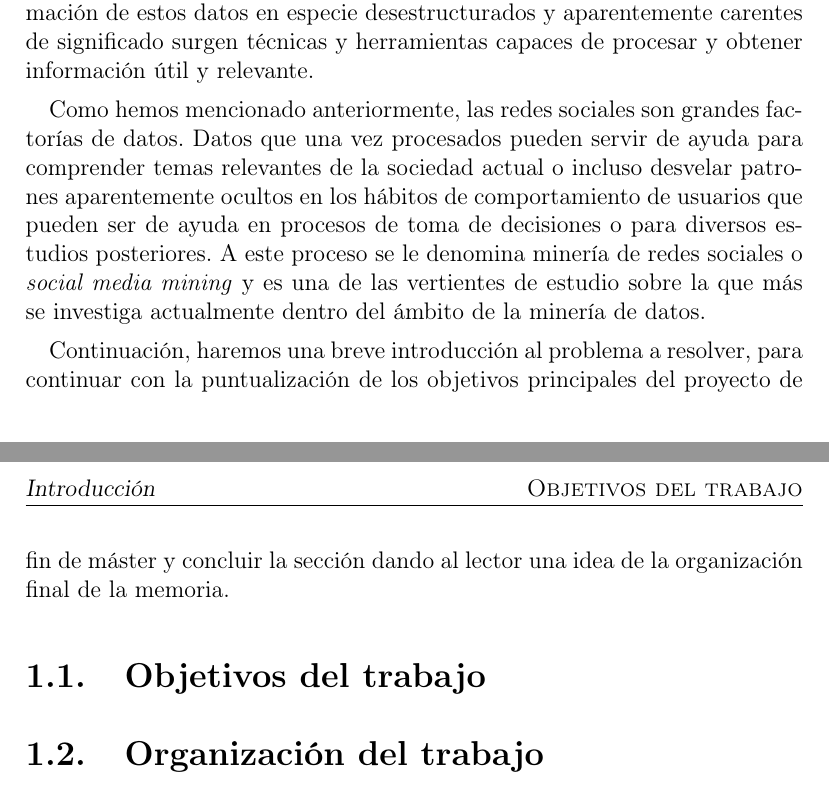
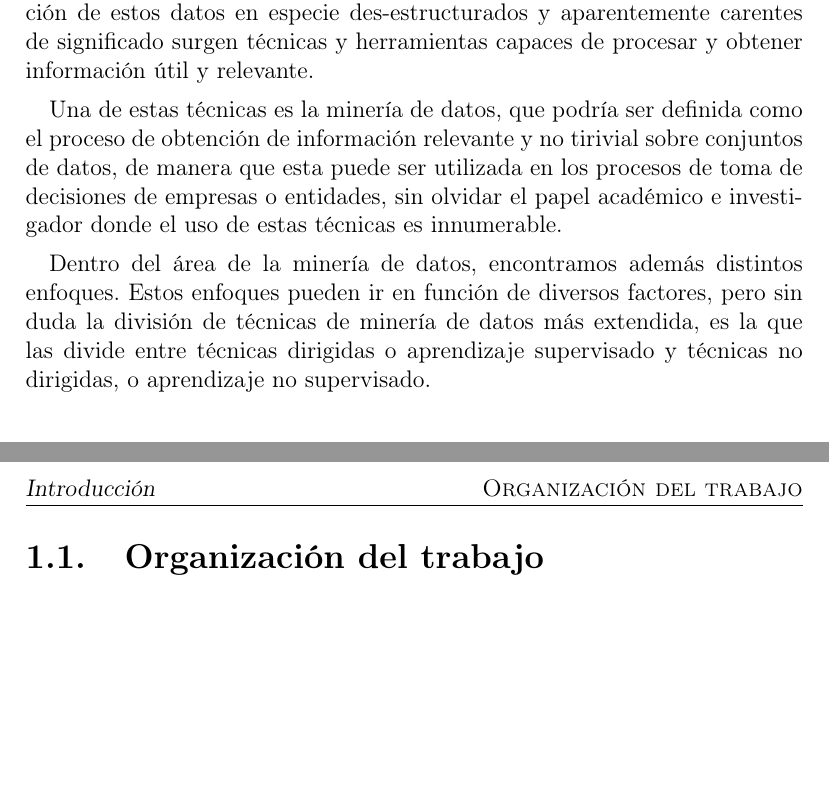
Before and after one commit to joseangeldiazg/data-mining-anomaly-detection-and-unsupervised-learning, a LaTeX book (docs/trabajo-teoria/Principal.tex, which reads docs/trabajo-teoria/Introduccion/introduccion.tex): two parts of pages 5 and 6 of 11, joined at a grey line, cut so that both start at the same text. Compiled offline with pdfLaTeX; the source files are stored in an older character set and shown here as Unicode.

Commit message:
Iniciado trabajo teorico.

```diff
--- a/docs/trabajo-teoria/Introduccion/introduccion.tex
+++ b/docs/trabajo-teoria/Introduccion/introduccion.tex
@@ -7,14 +7,11 @@
 \chapter{Introducción}
 \label{introduccion}
 
-Actualmente nadie debería sorprenderse cuando escuche que vivimos en la \textit {sociedad de la información}, concepto acuñado para referenciar a una sociedad cambiante y donde la manipulación de datos e información juega un papel más que relevante en las actividades sociales, culturales y sobre todo, económicas.  El tratamiento de estos datos puede suponer una ardua labor, más aún cuando el volumen de estos es tan grande que los paradigmas para su procesado deben migrar hacia nuevas vertientes y aún más cuando estos datos provienen de fuentes tan dispares como nuestras tendencias en la compra diaria, el uso que le damos a una tarjeta de crédito o a una red social... Es por ello, que fruto de la necesidad del análisis y la obtención de información de estos datos en especie desestructurados y aparentemente carentes de significado surgen técnicas y herramientas capaces de procesar y obtener información útil y relevante.
+Actualmente nadie debería sorprenderse cuando escuche que vivimos en la \textit {sociedad de la información}, concepto acuñado para referenciar a una sociedad cambiante y donde la manipulación de datos e información juega un papel más que relevante en las actividades sociales, culturales y sobre todo, económicas.  El tratamiento de estos datos puede suponer una ardua labor, más aún cuando el volumen de estos es tan grande que los paradigmas para su procesado deben migrar hacia nuevas vertientes y aún más cuando estos datos provienen de fuentes tan dispares como nuestras tendencias en la compra diaria, el uso que le damos a una tarjeta de crédito o a una red social... Es por ello, que fruto de la necesidad del análisis y la obtención de información de estos datos en especie des-estructurados y aparentemente carentes de significado surgen técnicas y herramientas capaces de procesar y obtener información útil y relevante.
 
-Como hemos mencionado anteriormente, las redes sociales son grandes factorías de datos. Datos que una vez procesados pueden servir de ayuda para comprender temas relevantes de la sociedad actual o incluso desvelar patrones aparentemente ocultos en los hábitos de comportamiento de usuarios que pueden ser de ayuda en procesos de toma de decisiones o  para diversos estudios posteriores. A este proceso se le denomina minería de redes sociales o \textit{social media mining} y es una de las vertientes de estudio sobre la que más se investiga actualmente dentro del ámbito de la minería de datos.
+Una de estas técnicas es la minería de datos, que podría ser definida como el proceso de obtención de información relevante y no tirivial sobre  conjuntos de datos, de manera que esta puede ser utilizada en los procesos de toma de decisiones de empresas o entidades, sin olvidar el papel académico e investigador donde el uso de estas técnicas es innumerable.
 
-Continuación, haremos una breve introducción al problema a resolver, para continuar con la puntualización de los objetivos principales del proyecto de fin de máster y concluir la sección dando al lector una idea de la organización final de la memoria.
-
-\section{Objetivos del trabajo}
-
+Dentro del área de la minería de datos, encontramos además distintos enfoques. Estos enfoques pueden ir en función de diversos factores, pero sin duda la división de técnicas de minería de datos más extendida, es la que las divide entre técnicas dirigidas o aprendizaje supervisado y técnicas no dirigidas, o aprendizaje no supervisado.
 
 
 \section{Organización del trabajo}
```
